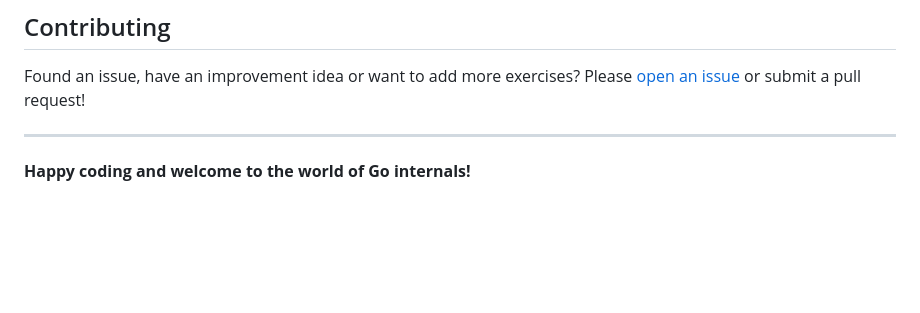
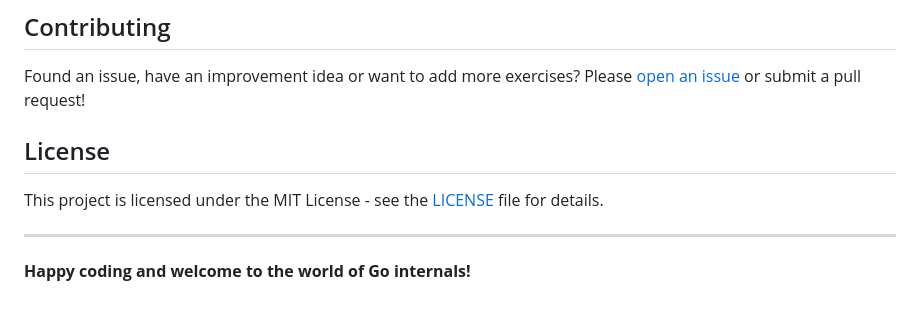
Before and after one commit to jespino/having-fun-with-the-go-source-code-workshop, a Markdown page: README.md, the part around the change. Drawn GitHub-style; blank space fills up the shorter version.

Commit message:
Add license section to README
Co-Authored-By: Claude Opus 4.6 <noreply@anthropic.com>

```diff
--- a/README.md
+++ b/README.md
@@ -163,6 +163,10 @@ Upon completing all exercises, you'll have:
 
 Found an issue, have an improvement idea or want to add more exercises? Please [open an issue](https://github.com/jespino/having-fun-with-the-go-source-code-workshop/issues) or submit a pull request!
 
+## License
+
+This project is licensed under the MIT License - see the [LICENSE](LICENSE) file for details.
+
 ---
 
 **Happy coding and welcome to the world of Go internals!**
```
